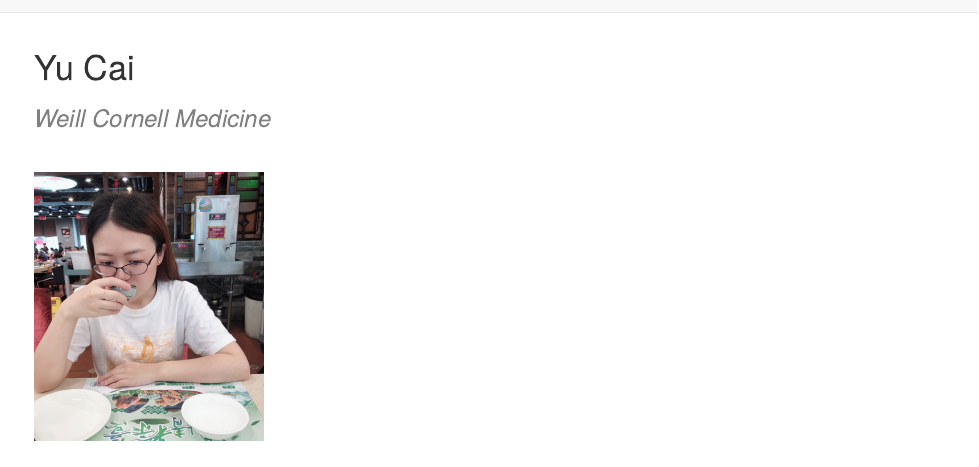
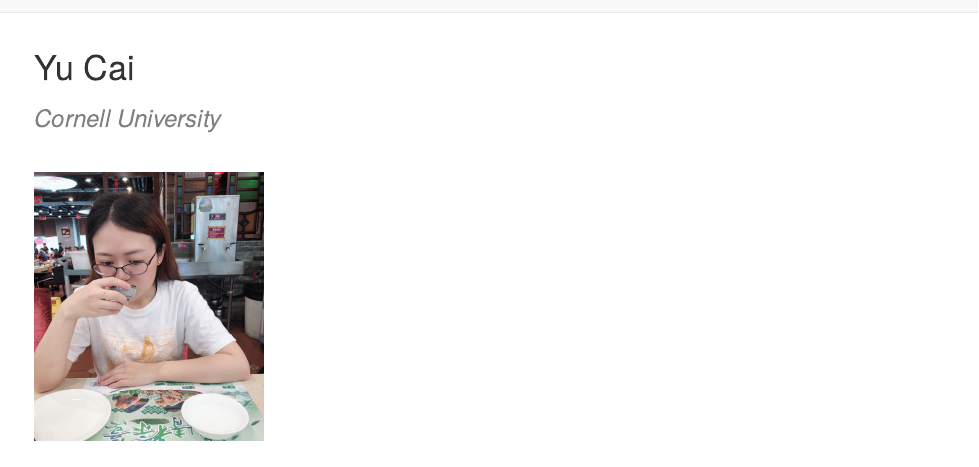
Before and after one commit to yuc4002/yuc4002.github.io, an R Markdown document (index.Rmd): the page in a window 1100 px wide, from its top. Rendered offline with R 4.5, knitr and Pandoc, with nearby package versions.

Commit message:
Add files via upload

```diff
--- a/index.Rmd
+++ b/index.Rmd
@@ -1,7 +1,7 @@
 
 <h1>Yu Cai</h1>
 
-<h3 style="color:grey;"> <i>Weill Cornell Medicine</i></h3>
+<h3 style="color:grey;"> <i>Cornell University</i></h3>
 
 <br>
 
```
